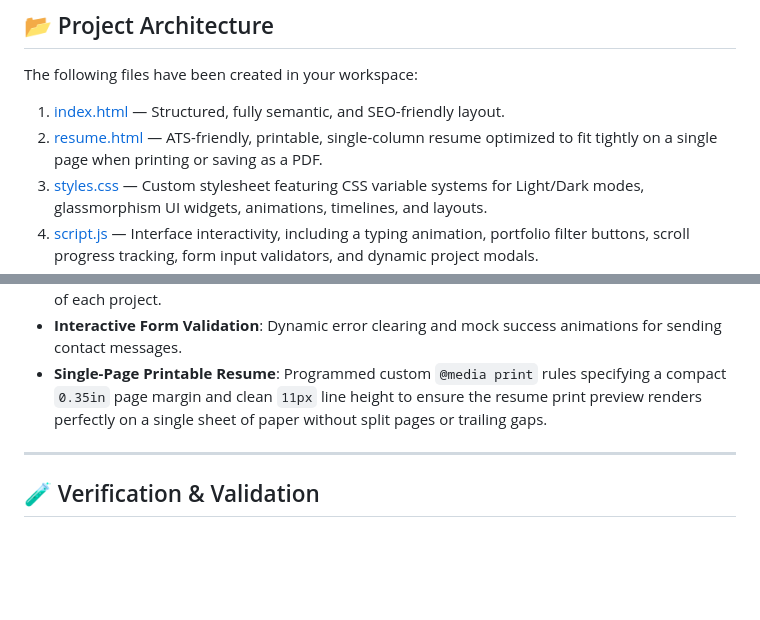
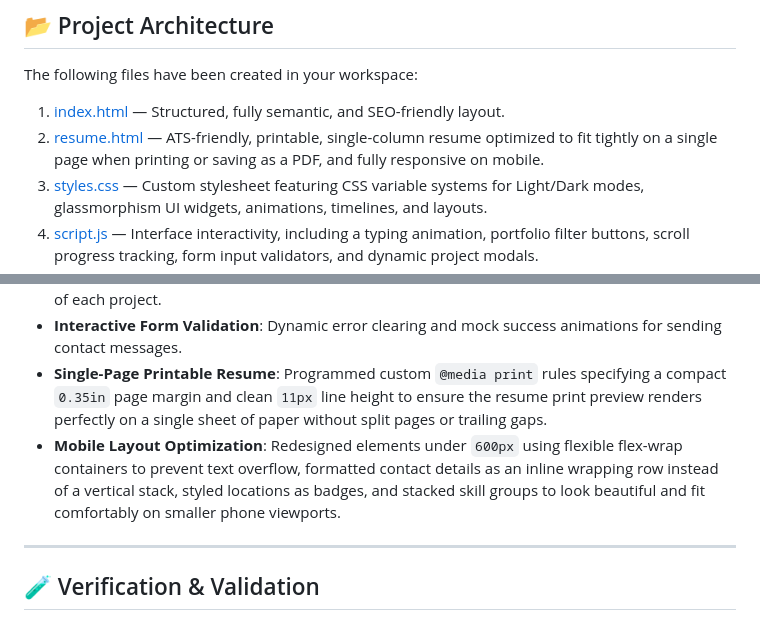
Before and after one commit to manohargujjuru-dot/My_Porfolio, a Markdown page: WALKTHROUGH.md, 2 parts joined by grey strips. GitHub-like rendering; blank space fills up the shorter version.

Commit message:
Update WALKTHROUGH.md with mobile optimization

```diff
--- a/WALKTHROUGH.md
+++ b/WALKTHROUGH.md
@@ -8,7 +8,7 @@ Here is a summary of the work completed:
 
 The following files have been created in your workspace:
 1. [index.html](file:///e:/portfoilo/index.html) — Structured, fully semantic, and SEO-friendly layout.
-2. [resume.html](file:///e:/portfoilo/resume.html) — ATS-friendly, printable, single-column resume optimized to fit tightly on a single page when printing or saving as a PDF.
+2. [resume.html](file:///e:/portfoilo/resume.html) — ATS-friendly, printable, single-column resume optimized to fit tightly on a single page when printing or saving as a PDF, and fully responsive on mobile.
 3. [styles.css](file:///e:/portfoilo/styles.css) — Custom stylesheet featuring CSS variable systems for Light/Dark modes, glassmorphism UI widgets, animations, timelines, and layouts.
 4. [script.js](file:///e:/portfoilo/script.js) — Interface interactivity, including a typing animation, portfolio filter buttons, scroll progress tracking, form input validators, and dynamic project modals.
 5. [assets/](file:///e:/portfoilo/assets) — Contains high-quality dashboard and interface mocks for **Hippofleet**.
@@ -36,6 +36,7 @@ Here is the custom visual dashboard preview generated and integrated into your p
 * **Rich Modals System**: Open a modal on click for detailed summaries, architectures, and features of each project.
 * **Interactive Form Validation**: Dynamic error clearing and mock success animations for sending contact messages.
 * **Single-Page Printable Resume**: Programmed custom `@media print` rules specifying a compact `0.35in` page margin and clean `11px` line height to ensure the resume print preview renders perfectly on a single sheet of paper without split pages or trailing gaps.
+* **Mobile Layout Optimization**: Redesigned elements under `600px` using flexible flex-wrap containers to prevent text overflow, formatted contact details as an inline wrapping row instead of a vertical stack, styled locations as badges, and stacked skill groups to look beautiful and fit comfortably on smaller phone viewports.
 
 ---
 
```
